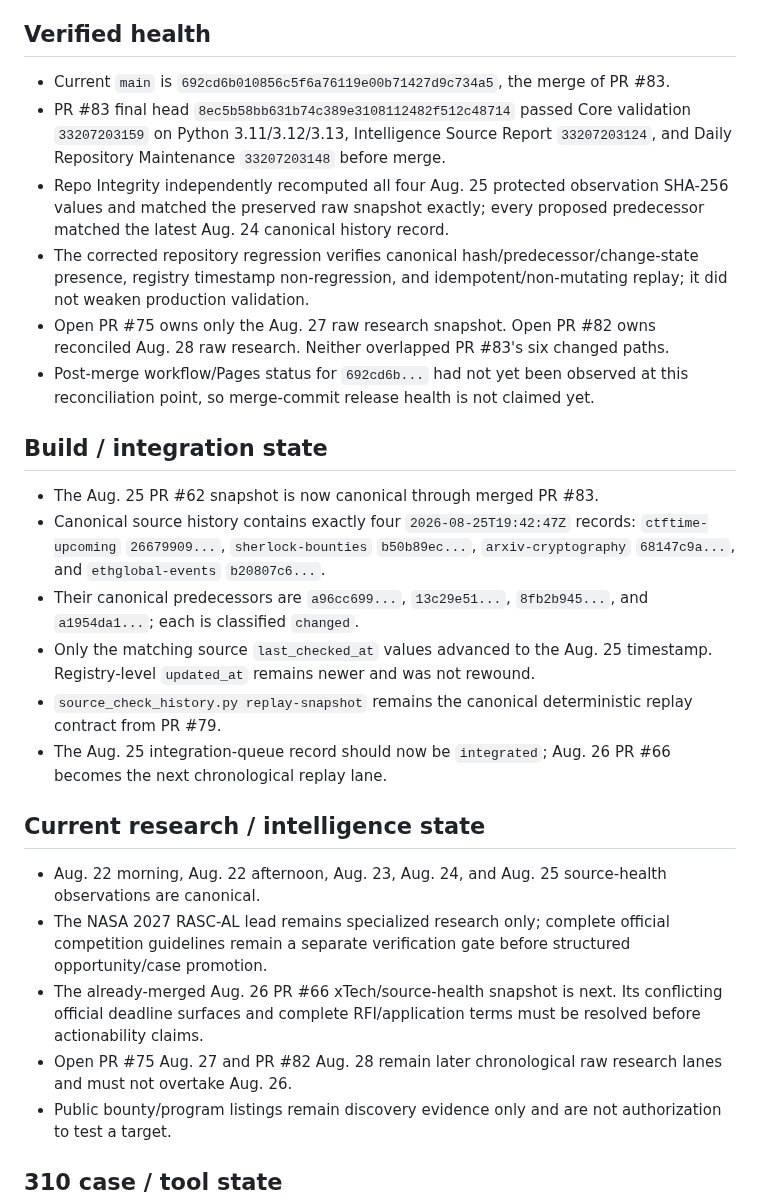
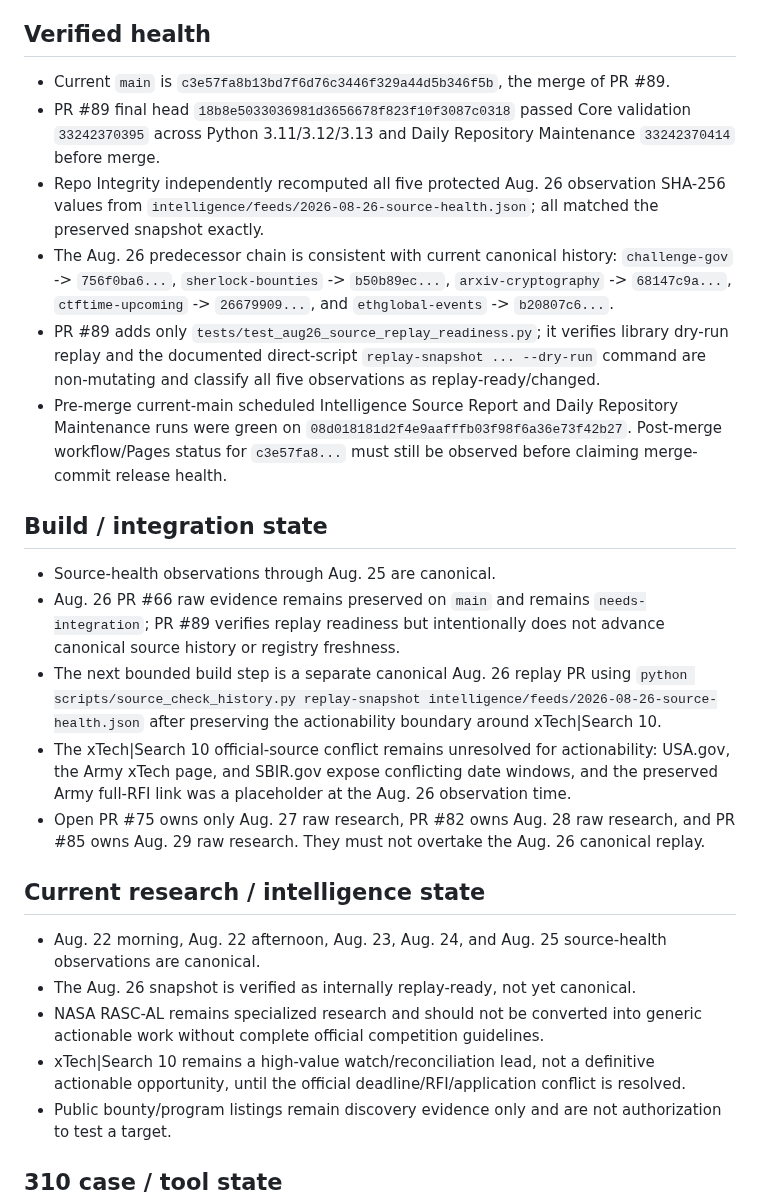
Before and after one commit to kaibuzz0/cipher-solving-suite, a Markdown page: ops/CURRENT_STATE.md, the part around one of its changes. Rendered like a GitHub page.

Commit message:
Ops: reconcile state after PR89 integrity merge

```diff
--- a/ops/CURRENT_STATE.md
+++ b/ops/CURRENT_STATE.md
@@ -6,28 +6,27 @@ Repository version: `v3.1.0` (README)
 
 ## Verified health
 
-- Current `main` is `692cd6b010856c5f6a76119e00b71427d9c734a5`, the merge of PR #83.
-- PR #83 final head `8ec5b58bb631b74c389e3108112482f512c48714` passed Core validation `33207203159` on Python 3.11/3.12/3.13, Intelligence Source Report `33207203124`, and Daily Repository Maintenance `33207203148` before merge.
-- Repo Integrity independently recomputed all four Aug. 25 protected observation SHA-256 values and matched the preserved raw snapshot exactly; every proposed predecessor matched the latest Aug. 24 canonical history record.
-- The corrected repository regression verifies canonical hash/predecessor/change-state presence, registry timestamp non-regression, and idempotent/non-mutating replay; it did not weaken production validation.
-- Open PR #75 owns only the Aug. 27 raw research snapshot. Open PR #82 owns reconciled Aug. 28 raw research. Neither overlapped PR #83's six changed paths.
-- Post-merge workflow/Pages status for `692cd6b...` had not yet been observed at this reconciliation point, so merge-commit release health is not claimed yet.
+- Current `main` is `c3e57fa8b13bd7f6d76c3446f329a44d5b346f5b`, the merge of PR #89.
+- PR #89 final head `18b8e5033036981d3656678f823f10f3087c0318` passed Core validation `33242370395` across Python 3.11/3.12/3.13 and Daily Repository Maintenance `33242370414` before merge.
+- Repo Integrity independently recomputed all five protected Aug. 26 observation SHA-256 values from `intelligence/feeds/2026-08-26-source-health.json`; all matched the preserved snapshot exactly.
+- The Aug. 26 predecessor chain is consistent with current canonical history: `challenge-gov` -> `756f0ba6...`, `sherlock-bounties` -> `b50b89ec...`, `arxiv-cryptography` -> `68147c9a...`, `ctftime-upcoming` -> `26679909...`, and `ethglobal-events` -> `b20807c6...`.
+- PR #89 adds only `tests/test_aug26_source_replay_readiness.py`; it verifies library dry-run replay and the documented direct-script `replay-snapshot ... --dry-run` command are non-mutating and classify all five observations as replay-ready/changed.
+- Pre-merge current-main scheduled Intelligence Source Report and Daily Repository Maintenance runs were green on `08d018181d2f4e9aafffb03f98f6a36e73f42b27`. Post-merge workflow/Pages status for `c3e57fa8...` must still be observed before claiming merge-commit release health.
 
 ## Build / integration state
 
-- The Aug. 25 PR #62 snapshot is now canonical through merged PR #83.
-- Canonical source history contains exactly four `2026-08-25T19:42:47Z` records: `ctftime-upcoming` `26679909...`, `sherlock-bounties` `b50b89ec...`, `arxiv-cryptography` `68147c9a...`, and `ethglobal-events` `b20807c6...`.
-- Their canonical predecessors are `a96cc699...`, `13c29e51...`, `8fb2b945...`, and `a1954da1...`; each is classified `changed`.
-- Only the matching source `last_checked_at` values advanced to the Aug. 25 timestamp. Registry-level `updated_at` remains newer and was not rewound.
-- `source_check_history.py replay-snapshot` remains the canonical deterministic replay contract from PR #79.
-- The Aug. 25 integration-queue record should now be `integrated`; Aug. 26 PR #66 becomes the next chronological replay lane.
+- Source-health observations through Aug. 25 are canonical.
+- Aug. 26 PR #66 raw evidence remains preserved on `main` and remains `needs-integration`; PR #89 verifies replay readiness but intentionally does not advance canonical source history or registry freshness.
+- The next bounded build step is a separate canonical Aug. 26 replay PR using `python scripts/source_check_history.py replay-snapshot intelligence/feeds/2026-08-26-source-health.json` after preserving the actionability boundary around xTech|Search 10.
+- The xTech|Search 10 official-source conflict remains unresolved for actionability: USA.gov, the Army xTech page, and SBIR.gov expose conflicting date windows, and the preserved Army full-RFI link was a placeholder at the Aug. 26 observation time.
+- Open PR #75 owns only Aug. 27 raw research, PR #82 owns Aug. 28 raw research, and PR #85 owns Aug. 29 raw research. They must not overtake the Aug. 26 canonical replay.
 
 ## Current research / intelligence state
 
 - Aug. 22 morning, Aug. 22 afternoon, Aug. 23, Aug. 24, and Aug. 25 source-health observations are canonical.
-- The NASA 2027 RASC-AL lead remains specialized research only; complete official competition guidelines remain a separate verification gate before structured opportunity/case promotion.
-- The already-merged Aug. 26 PR #66 xTech/source-health snapshot is next. Its conflicting official deadline surfaces and complete RFI/application terms must be resolved before actionability claims.
-- Open PR #75 Aug. 27 and PR #82 Aug. 28 remain later chronological raw research lanes and must not overtake Aug. 26.
+- The Aug. 26 snapshot is verified as internally replay-ready, not yet canonical.
+- NASA RASC-AL remains specialized research and should not be converted into generic actionable work without complete official competition guidelines.
+- xTech|Search 10 remains a high-value watch/reconciliation lead, not a definitive actionable opportunity, until the official deadline/RFI/application conflict is resolved.
 - Public bounty/program listings remain discovery evidence only and are not authorization to test a target.
 
 ## 310 case / tool state
```
Also changed, not shown: other parts of ops/CURRENT_STATE.md (+12 -14 lines).
